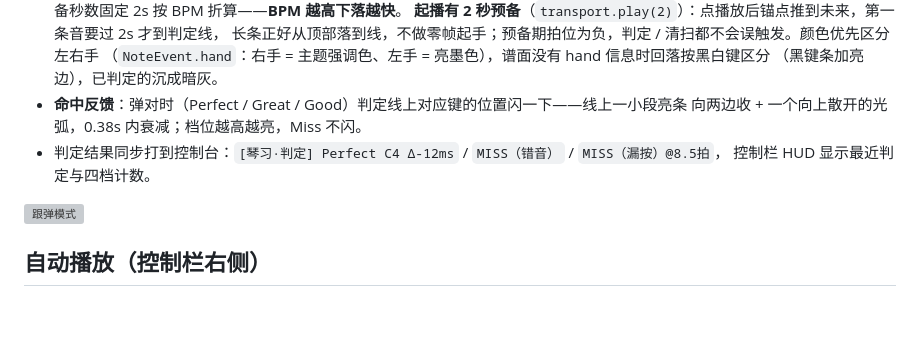
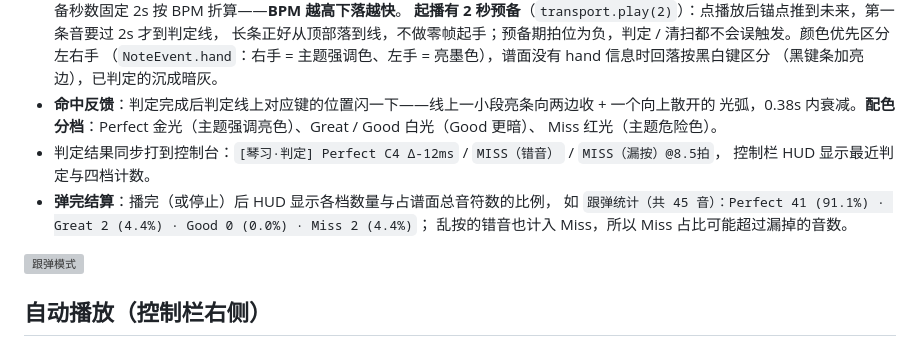
Before and after one commit to Ling-cn111/qinxi, a Markdown page: README.md, the part around the change. Drawn GitHub-style; blank space fills up the shorter version; grey boxes are pictures that could not be loaded.

```diff
--- a/README.md
+++ b/README.md
@@ -219,10 +219,14 @@ docs/screenshots/  界面截图（PR 用）
   长条正好从顶部落到线，不做零帧起手；预备期拍位为负，判定 / 清扫都不会误触发。颜色优先区分左右手
   （`NoteEvent.hand`：右手 = 主题强调色、左手 = 亮墨色），谱面没有 hand 信息时回落按黑白键区分
   （黑键条加亮边），已判定的沉成暗灰。
-- **命中反馈**：弹对时（Perfect / Great / Good）判定线上对应键的位置闪一下——线上一小段亮条
-  向两边收 + 一个向上散开的光弧，0.38s 内衰减；档位越高越亮，Miss 不闪。
+- **命中反馈**：判定完成后判定线上对应键的位置闪一下——线上一小段亮条向两边收 + 一个向上散开的
+  光弧，0.38s 内衰减。**配色分档**：Perfect 金光（主题强调亮色）、Great / Good 白光（Good 更暗）、
+  Miss 红光（主题危险色）。
 - 判定结果同步打到控制台：`[琴习·判定] Perfect C4 Δ-12ms` / `MISS（错音）` / `MISS（漏按）@8.5拍`，
   控制栏 HUD 显示最近判定与四档计数。
+- **弹完结算**：播完（或停止）后 HUD 显示各档数量与占谱面总音符数的比例，
+  如 `跟弹统计（共 45 音）：Perfect 41 (91.1%) · Great 2 (4.4%) · Good 0 (0.0%) · Miss 2 (4.4%)`；
+  乱按的错音也计入 Miss，所以 Miss 占比可能超过漏掉的音数。
 
 ![跟弹模式](docs/screenshots/follow-notes.png)
 
```
Also changed, not shown: docs/screenshots/follow-miss.png, docs/screenshots/follow-red.png (added), 2 other files.
